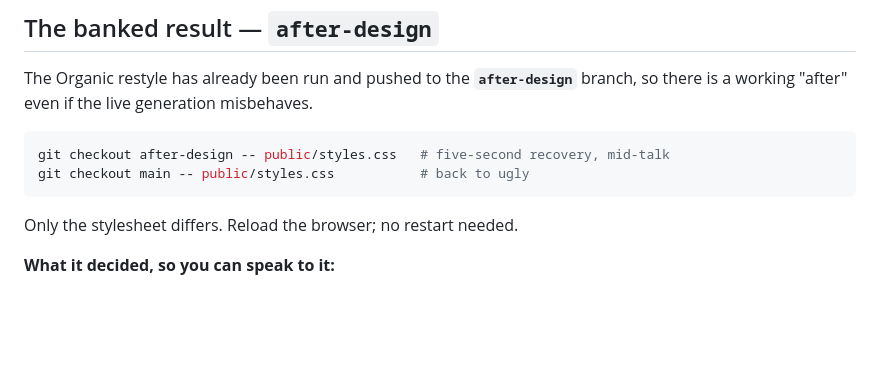
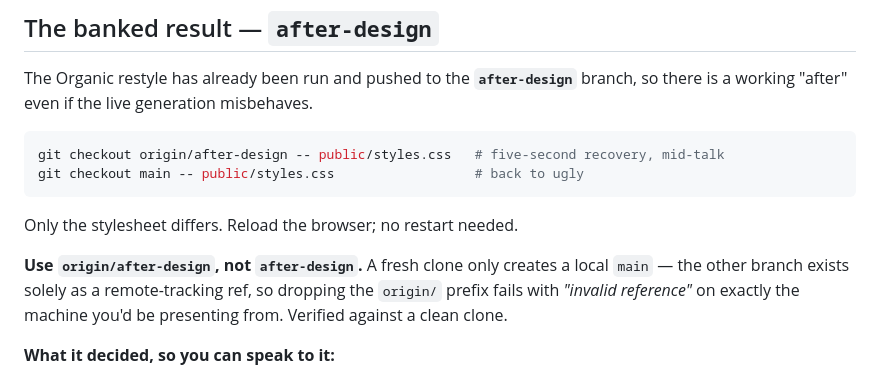
Before and after one commit to KaiSevelin/remember, a Markdown page: DEMO-NOTES.md, the part around the change. Rendered like a GitHub page; blank space fills up the shorter version.

Commit message:
Fix the fallback command for a fresh clone
A clean clone has no local after-design branch, so the documented
checkout failed with an invalid reference - on precisely the machine
the fallback exists for. Use the remote-tracking ref instead.

Co-Authored-By: Claude Opus 5 (1M context) <noreply@anthropic.com>

````diff
--- a/DEMO-NOTES.md
+++ b/DEMO-NOTES.md
@@ -120,11 +120,16 @@ The Organic restyle has already been run and pushed to the **`after-design`** br
 there is a working "after" even if the live generation misbehaves.
 
 ```sh
-git checkout after-design -- public/styles.css   # five-second recovery, mid-talk
-git checkout main -- public/styles.css           # back to ugly
+git checkout origin/after-design -- public/styles.css   # five-second recovery, mid-talk
+git checkout main -- public/styles.css                  # back to ugly
 ```
 
 Only the stylesheet differs. Reload the browser; no restart needed.
+
+**Use `origin/after-design`, not `after-design`.** A fresh clone only creates a local
+`main` — the other branch exists solely as a remote-tracking ref, so dropping the
+`origin/` prefix fails with *"invalid reference"* on exactly the machine you'd be
+presenting from. Verified against a clean clone.
 
 **What it decided, so you can speak to it:**
 
````
